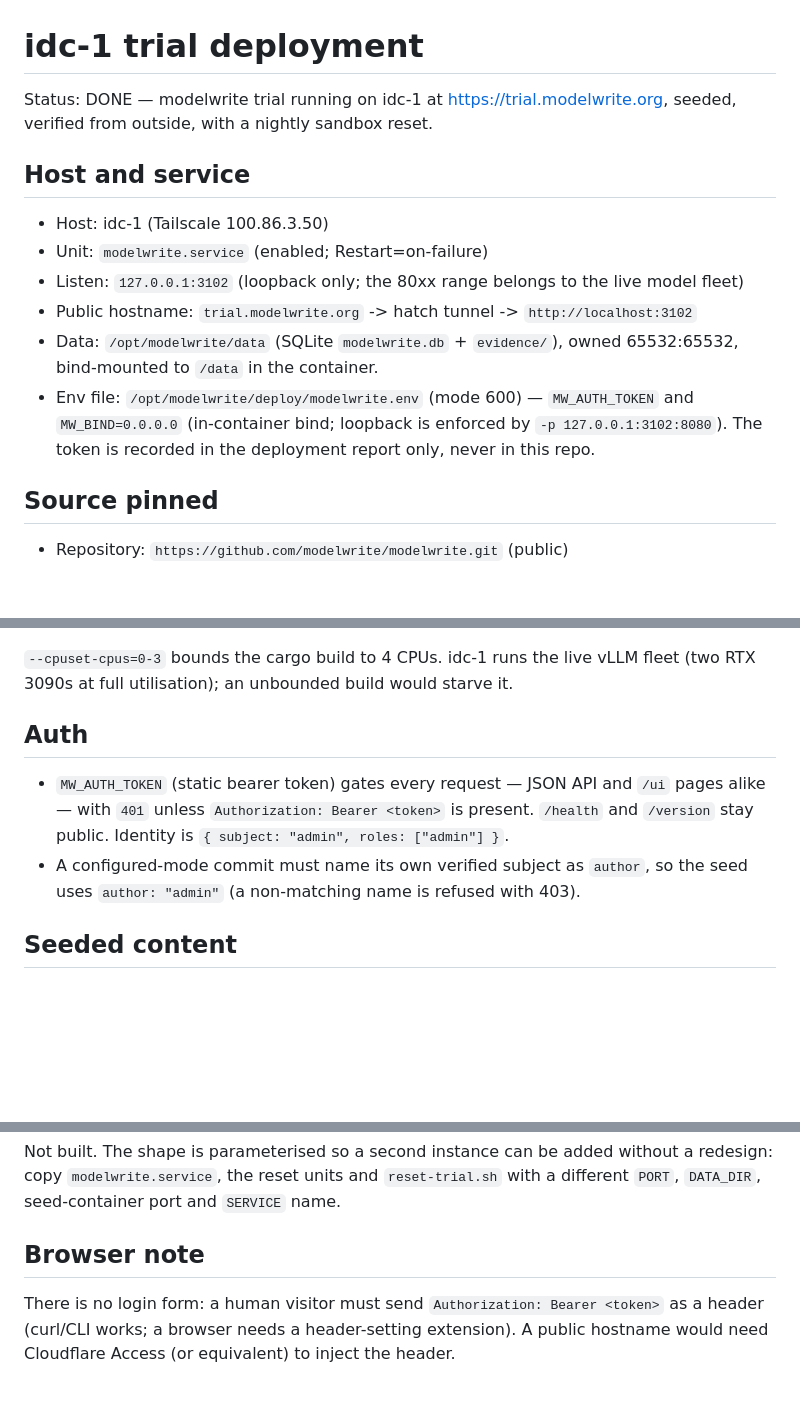
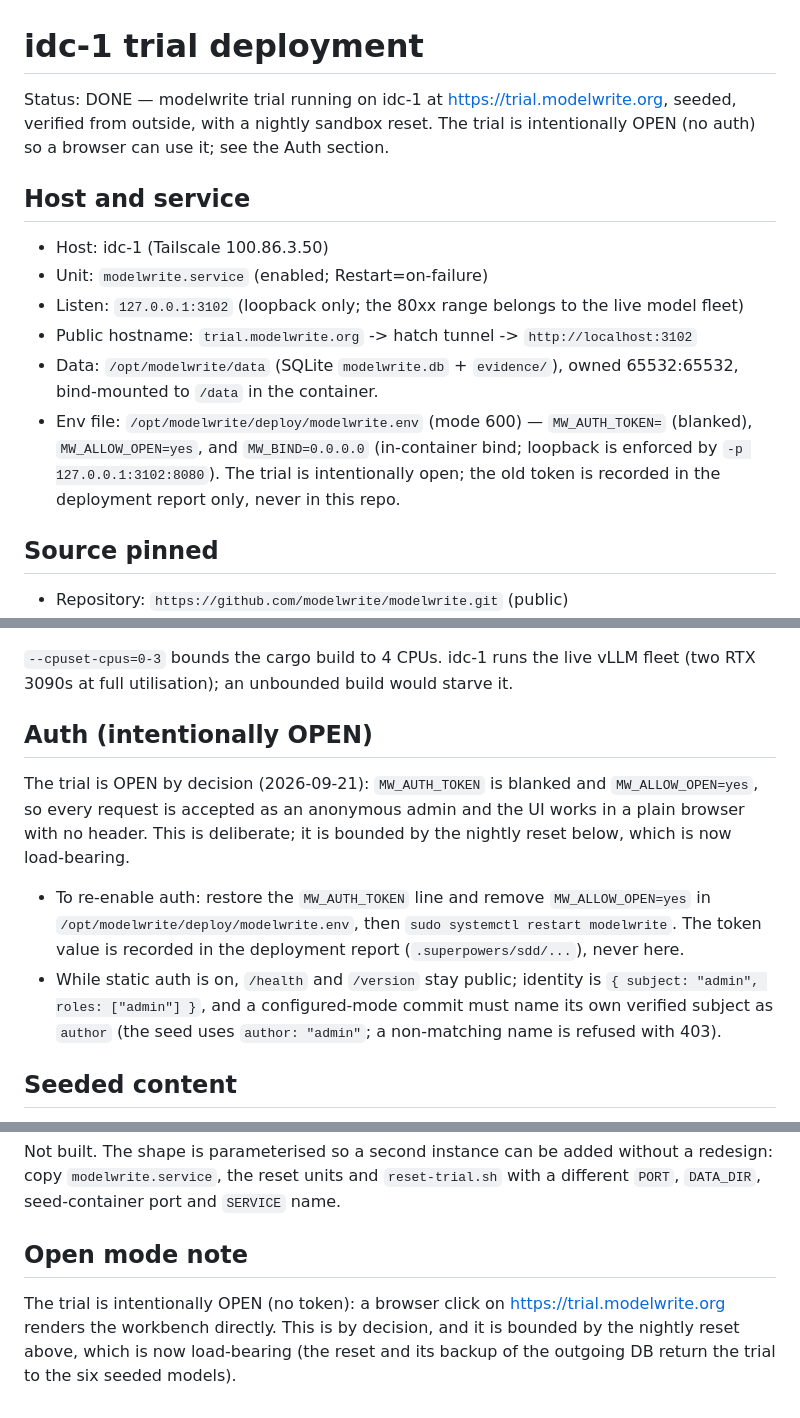
Before and after one commit to modelwrite/modelwrite, a Markdown page: docs/deploy/idc-1-trial.md, 3 parts joined by grey strips. Drawn GitHub-style; blank space fills up the shorter version.

Commit message:
docs(deploy): idc-1 trial is intentionally open (no auth)
Record that the trial now runs OPEN (MW_AUTH_TOKEN blanked, MW_ALLOW_OPEN=yes) so a browser can use it, bounded by the nightly reset. Document how to re-enable auth.

```diff
--- a/docs/deploy/idc-1-trial.md
+++ b/docs/deploy/idc-1-trial.md
@@ -1,7 +1,8 @@
 # idc-1 trial deployment
 
 Status: DONE — modelwrite trial running on idc-1 at https://trial.modelwrite.org,
-seeded, verified from outside, with a nightly sandbox reset.
+seeded, verified from outside, with a nightly sandbox reset. The trial is
+intentionally OPEN (no auth) so a browser can use it; see the Auth section.
 
 ## Host and service
 
@@ -11,9 +12,10 @@ seeded, verified from outside, with a nightly sandbox reset.
 - Public hostname: `trial.modelwrite.org` -> hatch tunnel -> `http://localhost:3102`
 - Data: `/opt/modelwrite/data` (SQLite `modelwrite.db` + `evidence/`), owned 65532:65532,
   bind-mounted to `/data` in the container.
-- Env file: `/opt/modelwrite/deploy/modelwrite.env` (mode 600) — `MW_AUTH_TOKEN` and
-  `MW_BIND=0.0.0.0` (in-container bind; loopback is enforced by `-p 127.0.0.1:3102:8080`).
-  The token is recorded in the deployment report only, never in this repo.
+- Env file: `/opt/modelwrite/deploy/modelwrite.env` (mode 600) — `MW_AUTH_TOKEN=` (blanked),
+  `MW_ALLOW_OPEN=yes`, and `MW_BIND=0.0.0.0` (in-container bind; loopback is enforced by
+  `-p 127.0.0.1:3102:8080`). The trial is intentionally open; the old token is recorded in
+  the deployment report only, never in this repo.
 
 ## Source pinned
 
@@ -38,13 +40,20 @@ docker build --cpuset-cpus=0-3 -f deploy/Dockerfile -t modelwrite/modelwrite:idc
 `--cpuset-cpus=0-3` bounds the cargo build to 4 CPUs. idc-1 runs the live vLLM fleet
 (two RTX 3090s at full utilisation); an unbounded build would starve it.
 
-## Auth
+## Auth (intentionally OPEN)
 
-- `MW_AUTH_TOKEN` (static bearer token) gates every request — JSON API and `/ui` pages
-  alike — with `401` unless `Authorization: Bearer <token>` is present. `/health` and
-  `/version` stay public. Identity is `{ subject: "admin", roles: ["admin"] }`.
-- A configured-mode commit must name its own verified subject as `author`, so the seed
-  uses `author: "admin"` (a non-matching name is refused with 403).
+The trial is OPEN by decision (2026-09-21): `MW_AUTH_TOKEN` is blanked and
+`MW_ALLOW_OPEN=yes`, so every request is accepted as an anonymous admin and the UI works
+in a plain browser with no header. This is deliberate; it is bounded by the nightly reset
+below, which is now load-bearing.
+
+- To re-enable auth: restore the `MW_AUTH_TOKEN` line and remove `MW_ALLOW_OPEN=yes` in
+  `/opt/modelwrite/deploy/modelwrite.env`, then `sudo systemctl restart modelwrite`.
+  The token value is recorded in the deployment report (`.superpowers/sdd/...`), never here.
+- While static auth is on, `/health` and `/version` stay public; identity is
+  `{ subject: "admin", roles: ["admin"] }`, and a configured-mode commit must name its own
+  verified subject as `author` (the seed uses `author: "admin"`; a non-matching name is
+  refused with 403).
 
 ## Seeded content
 
@@ -126,8 +135,9 @@ Not built. The shape is parameterised so a second instance can be added without
 redesign: copy `modelwrite.service`, the reset units and `reset-trial.sh` with a
 different `PORT`, `DATA_DIR`, seed-container port and `SERVICE` name.
 
-## Browser note
+## Open mode note
 
-There is no login form: a human visitor must send `Authorization: Bearer <token>` as a
-header (curl/CLI works; a browser needs a header-setting extension). A public hostname
-would need Cloudflare Access (or equivalent) to inject the header.
+The trial is intentionally OPEN (no token): a browser click on
+https://trial.modelwrite.org renders the workbench directly. This is by decision, and it
+is bounded by the nightly reset above, which is now load-bearing (the reset and its
+backup of the outgoing DB return the trial to the six seeded models).
```
Also changed, not shown: other parts of docs/deploy/idc-1-trial.md (+2 -2 lines).
